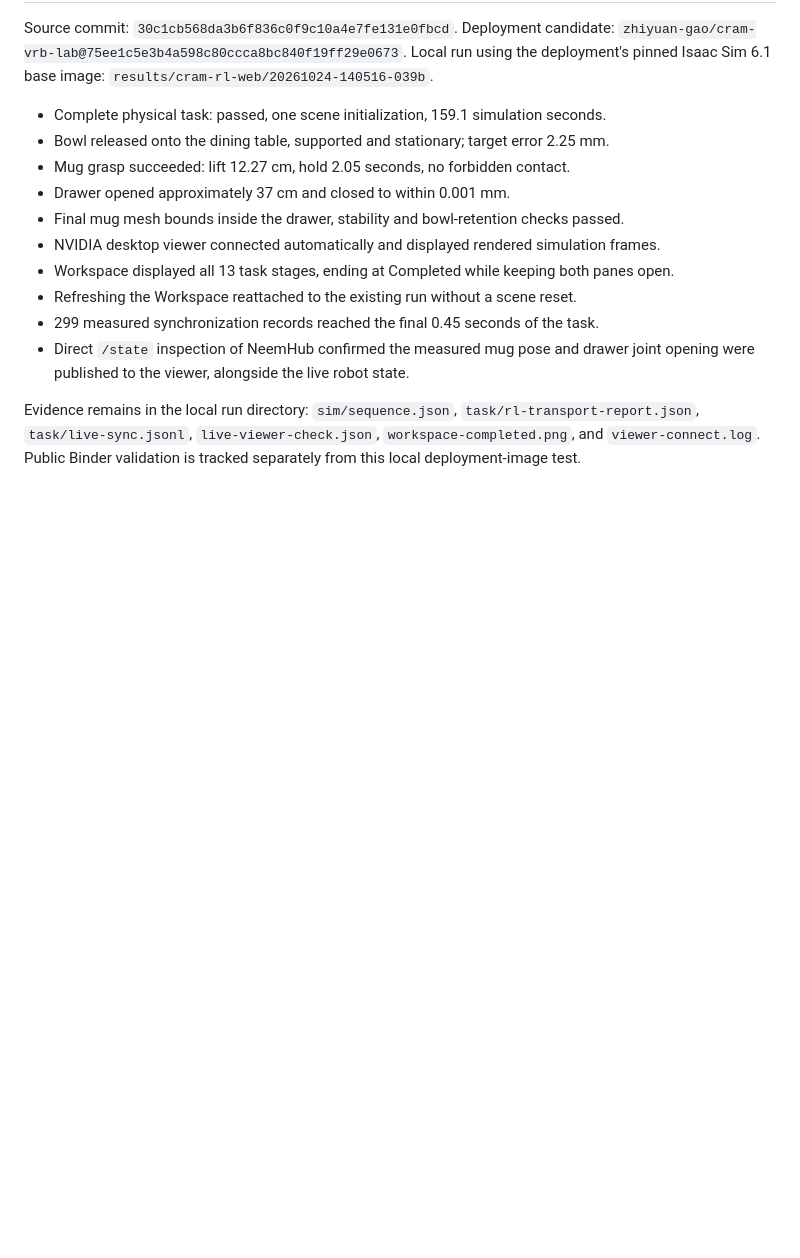
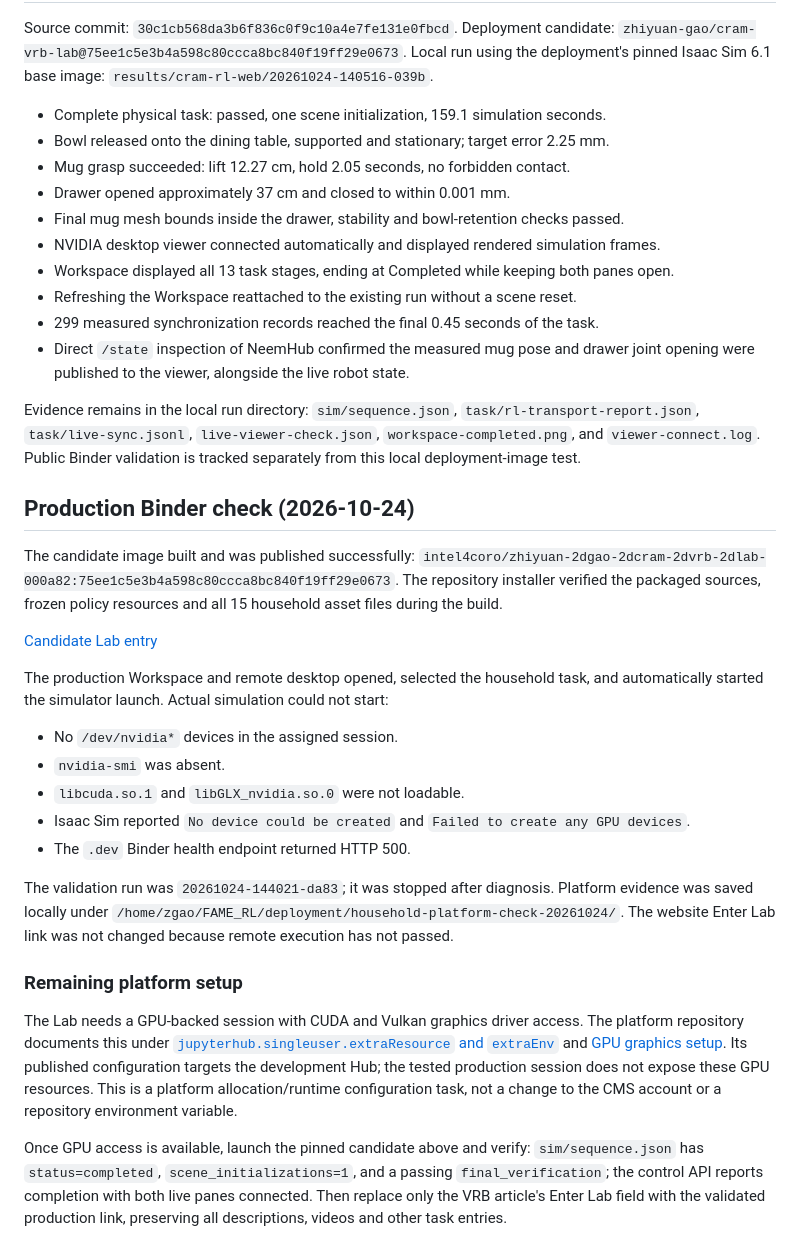
Before and after one commit to zhiyuan-gao/garmi-mobile-grasp-rl, a Markdown page: demos/household_sequence/VALIDATION.md, the part around the change. Drawn GitHub-style; blank space fills up the shorter version.

Commit message:
Record production Binder build and missing GPU blocker

```diff
--- a/demos/household_sequence/VALIDATION.md
+++ b/demos/household_sequence/VALIDATION.md
@@ -56,3 +56,42 @@ Evidence remains in the local run directory: `sim/sequence.json`,
 `task/rl-transport-report.json`, `task/live-sync.jsonl`, `live-viewer-check.json`,
 `workspace-completed.png`, and `viewer-connect.log`. Public Binder validation is
 tracked separately from this local deployment-image test.
+
+## Production Binder check (2026-10-24)
+
+The candidate image built and was published successfully:
+`intel4coro/zhiyuan-2dgao-2dcram-2dvrb-2dlab-000a82:75ee1c5e3b4a598c80ccca8bc840f19ff29e0673`.
+The repository installer verified the packaged sources, frozen policy resources
+and all 15 household asset files during the build.
+
+[Candidate Lab entry](https://binder.intel4coro.de/v2/gh/zhiyuan-gao/cram-vrb-lab/75ee1c5e3b4a598c80ccca8bc840f19ff29e0673?urlpath=files%2Fdemos%2Fweb_ui%2Findex.html)
+
+The production Workspace and remote desktop opened, selected the household task,
+and automatically started the simulator launch. Actual simulation could not start:
+
+- No `/dev/nvidia*` devices in the assigned session.
+- `nvidia-smi` was absent.
+- `libcuda.so.1` and `libGLX_nvidia.so.0` were not loadable.
+- Isaac Sim reported `No device could be created` and `Failed to create any GPU devices`.
+- The `.dev` Binder health endpoint returned HTTP 500.
+
+The validation run was `20261024-144021-da83`; it was stopped after diagnosis.
+Platform evidence was saved locally under
+`/home/zgao/FAME_RL/deployment/household-platform-check-20261024/`.
+The website Enter Lab link was not changed because remote execution has not passed.
+
+### Remaining platform setup
+
+The Lab needs a GPU-backed session with CUDA and Vulkan graphics driver access.
+The platform repository documents this under
+[`jupyterhub.singleuser.extraResource` and `extraEnv`](https://github.com/IntEL4CoRo/binder.intel4coro.de-deploy/blob/main/binder.yaml)
+and [GPU graphics setup](https://github.com/IntEL4CoRo/binder.intel4coro.de-deploy/blob/main/docs/03-gpu-time-slicing.md).
+Its published configuration targets the development Hub; the tested production
+session does not expose these GPU resources. This is a platform allocation/runtime
+configuration task, not a change to the CMS account or a repository environment variable.
+
+Once GPU access is available, launch the pinned candidate above and verify:
+`sim/sequence.json` has `status=completed`, `scene_initializations=1`, and a passing
+`final_verification`; the control API reports completion with both live panes
+connected. Then replace only the VRB article's Enter Lab field with the validated
+production link, preserving all descriptions, videos and other task entries.
```
